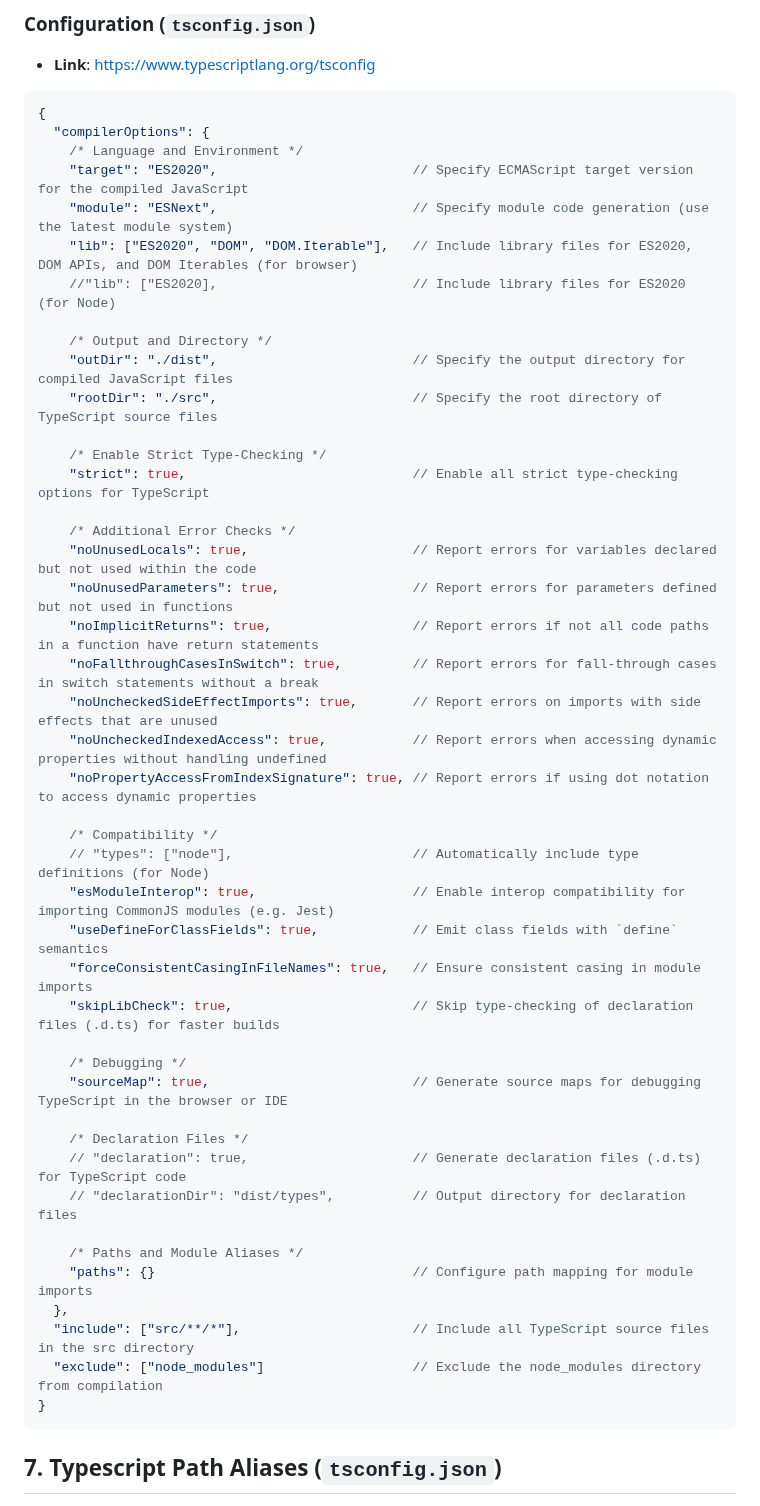
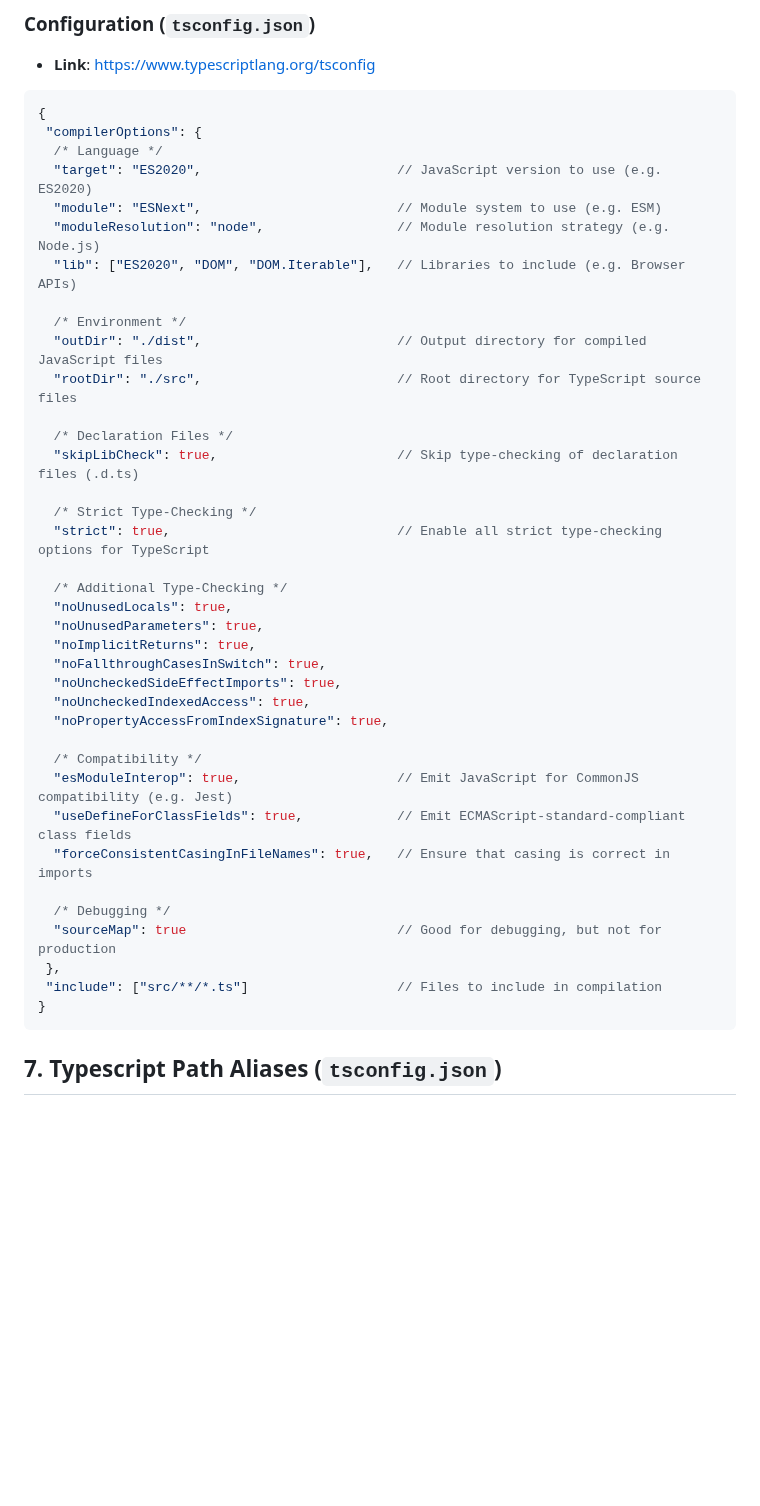
Before and after one commit to Die-Spengergasse/course-wmc-5sem, a Markdown page: 20_Typescript/40_Typescript_Language.md, the part around the change. GitHub-like rendering; blank space fills up the shorter version.

Commit message:
Update Typescript Language, Tooling

````diff
--- a/20_Typescript/40_Typescript_Language.md
+++ b/20_Typescript/40_Typescript_Language.md
@@ -792,48 +792,41 @@ my-project/
 
 ```json
 {
-  "compilerOptions": {
-    /* Language and Environment */
-    "target": "ES2020",                         // Specify ECMAScript target version for the compiled JavaScript
-    "module": "ESNext",                         // Specify module code generation (use the latest module system)
-    "lib": ["ES2020", "DOM", "DOM.Iterable"],   // Include library files for ES2020, DOM APIs, and DOM Iterables (for browser)
-    //"lib": ["ES2020],                         // Include library files for ES2020 (for Node)
+ "compilerOptions": {
+  /* Language */
+  "target": "ES2020",                         // JavaScript version to use (e.g. ES2020)
+  "module": "ESNext",                         // Module system to use (e.g. ESM)
+  "moduleResolution": "node",                 // Module resolution strategy (e.g. Node.js)
+  "lib": ["ES2020", "DOM", "DOM.Iterable"],   // Libraries to include (e.g. Browser APIs)
 
-    /* Output and Directory */
-    "outDir": "./dist",                         // Specify the output directory for compiled JavaScript files
-    "rootDir": "./src",                         // Specify the root directory of TypeScript source files
+  /* Environment */
+  "outDir": "./dist",                         // Output directory for compiled JavaScript files
+  "rootDir": "./src",                         // Root directory for TypeScript source files
 
-    /* Enable Strict Type-Checking */
-    "strict": true,                             // Enable all strict type-checking options for TypeScript
+  /* Declaration Files */
+  "skipLibCheck": true,                       // Skip type-checking of declaration files (.d.ts)
 
-    /* Additional Error Checks */
-    "noUnusedLocals": true,                     // Report errors for variables declared but not used within the code
-    "noUnusedParameters": true,                 // Report errors for parameters defined but not used in functions
-    "noImplicitReturns": true,                  // Report errors if not all code paths in a function have return statements
-    "noFallthroughCasesInSwitch": true,         // Report errors for fall-through cases in switch statements without a break
-    "noUncheckedSideEffectImports": true,       // Report errors on imports with side effects that are unused
-    "noUncheckedIndexedAccess": true,           // Report errors when accessing dynamic properties without handling undefined
-    "noPropertyAccessFromIndexSignature": true, // Report errors if using dot notation to access dynamic properties
+  /* Strict Type-Checking */
+  "strict": true,                             // Enable all strict type-checking options for TypeScript
 
-    /* Compatibility */
-    // "types": ["node"],                       // Automatically include type definitions (for Node)
-    "esModuleInterop": true,                    // Enable interop compatibility for importing CommonJS modules (e.g. Jest)
-    "useDefineForClassFields": true,            // Emit class fields with `define` semantics
-    "forceConsistentCasingInFileNames": true,   // Ensure consistent casing in module imports
-    "skipLibCheck": true,                       // Skip type-checking of declaration files (.d.ts) for faster builds
+  /* Additional Type-Checking */
+  "noUnusedLocals": true,
+  "noUnusedParameters": true,
+  "noImplicitReturns": true,
+  "noFallthroughCasesInSwitch": true,
+  "noUncheckedSideEffectImports": true,
+  "noUncheckedIndexedAccess": true,
+  "noPropertyAccessFromIndexSignature": true,
 
-    /* Debugging */
-    "sourceMap": true,                          // Generate source maps for debugging TypeScript in the browser or IDE
+  /* Compatibility */
+  "esModuleInterop": true,                    // Emit JavaScript for CommonJS compatibility (e.g. Jest)
+  "useDefineForClassFields": true,            // Emit ECMAScript-standard-compliant class fields
+  "forceConsistentCasingInFileNames": true,   // Ensure that casing is correct in imports
 
-    /* Declaration Files */
-    // "declaration": true,                     // Generate declaration files (.d.ts) for TypeScript code
-    // "declarationDir": "dist/types",          // Output directory for declaration files
-
-    /* Paths and Module Aliases */
-    "paths": {}                                 // Configure path mapping for module imports
-  },
-  "include": ["src/**/*"],                      // Include all TypeScript source files in the src directory
-  "exclude": ["node_modules"]                   // Exclude the node_modules directory from compilation
+  /* Debugging */
+  "sourceMap": true                           // Good for debugging, but not for production
+ },
+ "include": ["src/**/*.ts"]                   // Files to include in compilation
 }
 ```
 
````
Also changed, not shown: 20_Typescript/50_Frontend_Tooling.md (+118 -67 lines).
